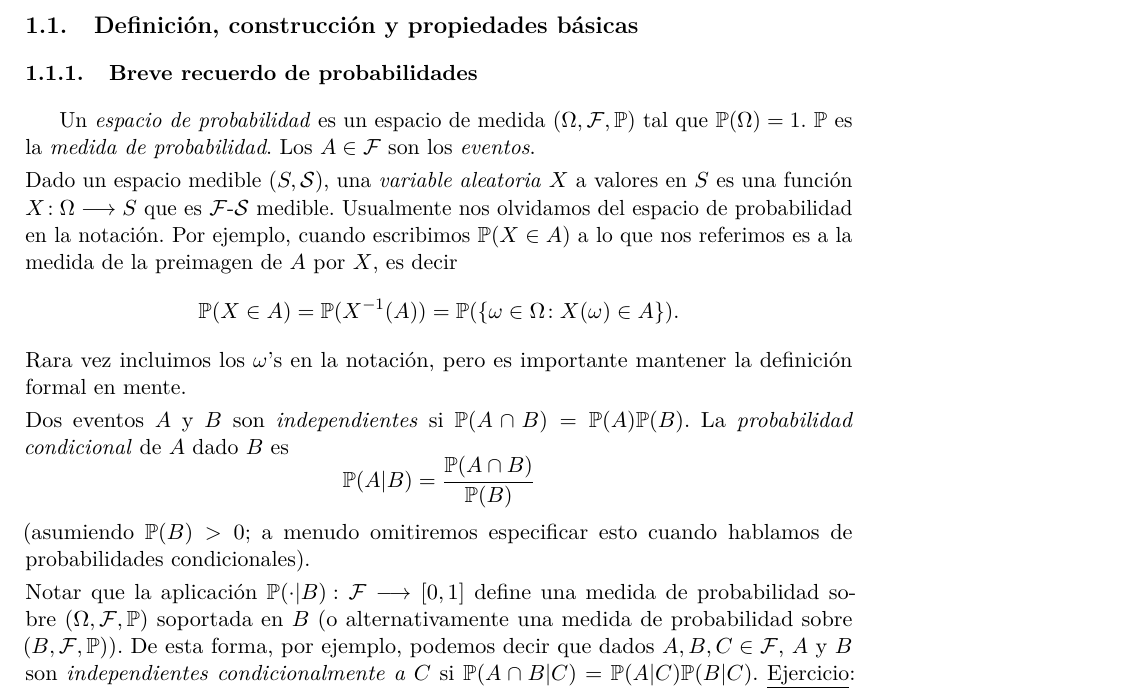
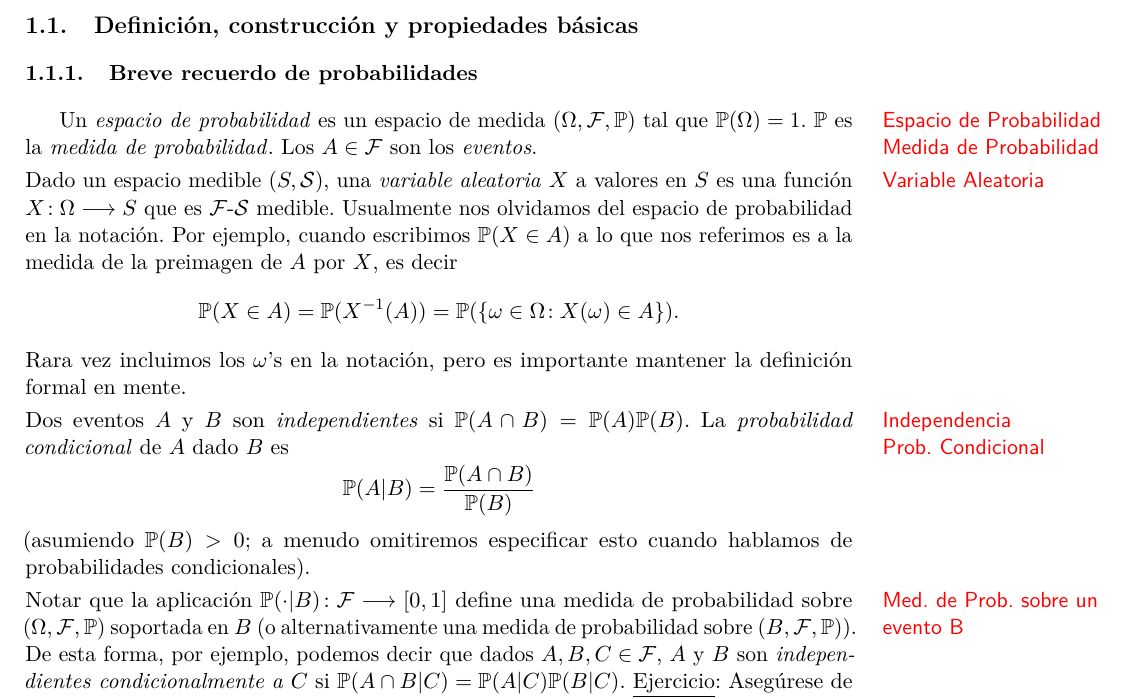
Before and after one commit to PanchitoMunoz/Apuntes-de-Markov, a LaTeX document (apuntesMarkov.tex, which reads capitulos/cadenas_de_markov.tex): part of page 2 of 19, cut so that both start at the same text. Compiled offline with pdfLaTeX.

Commit message:
Agregado notas al margen para la subsubsección "Breve recuerdo de probabilidades"

```diff
--- a/capitulos/cadenas_de_markov.tex
+++ b/capitulos/cadenas_de_markov.tex
@@ -6,21 +6,21 @@
 
 \subsubsection{Breve recuerdo de probabilidades}
 
-Un \emph{espacio de probabilidad} es un espacio de medida $(\Omega,\cf,\pp)$ tal que $\pp(\Omega)=1$.
-$\pp$ es la \emph{medida de probabilidad}.
+Un \emph{espacio de probabilidad}\marginnote{Espacio de Probabilidad} es un espacio de medida $(\Omega,\cf,\pp)$ tal que $\pp(\Omega)=1$.
+$\pp$ es la \emph{medida de probabilidad}\marginnote{Medida de Probabilidad}.
 Los $A\in\cf$ son los \emph{eventos}.
 \lsep
-Dado un espacio medible $(S,\cs)$, una \emph{variable aleatoria} $X$ a valores en $S$ es una función $X\!:\Omega\longrightarrow S$ que es $\cf$-$\cs$ medible.
+Dado un espacio medible $(S,\cs)$, una \emph{variable aleatoria}\marginnote{Variable Aleatoria} $X$ a valores en $S$ es una función $X\!:\Omega\longrightarrow S$ que es $\cf$-$\cs$ medible.
 Usualmente nos olvidamos del espacio de probabilidad en la notación.
 Por ejemplo, cuando escribimos $\pp(X\in A)$ a lo que nos referimos es a la medida de la preimagen de $A$ por $X$, es decir
 \[\pp(X\in A)=\pp(X^{-1}(A))=\pp(\{\omega\in \Omega\!:X(\omega)\in A\}).\]
 Rara vez incluimos los $\omega$'s en la notación, pero es importante mantener la definición formal en mente.
-\lsep Dos eventos $A$ y $B$ son \emph{independientes} si $\pp(A\cap B)=\pp(A)\pp(B)$.
-La \emph{probabilidad condicional} de $A$ dado $B$ es
+\lsep Dos eventos $A$ y $B$ son \emph{independientes}\marginnote{Independencia} si $\pp(A\cap B)=\pp(A)\pp(B)$.
+La \emph{probabilidad condicional}\marginnote{Prob. Condicional} de $A$ dado $B$ es
 \[\pp(A|B)=\frac{\pp(A\cap B)}{\pp(B)}\]
 (asumiendo $\pp(B)>0$; a menudo omitiremos especificar esto cuando hablamos de probabilidades condicionales).
 \lsep
-Notar que la aplicación $\pp(\cdot|B)\!:\cf\longrightarrow[0,1]$ define una medida de probabilidad sobre $(\Omega,\cf,\pp)$ soportada en $B$ (o alternativamente una medida de probabilidad sobre $(B,\cf,\pp)$).
+Notar que la aplicación $\pp(\cdot|B)\!:\cf\longrightarrow[0,1]$ define una medida de probabilidad\marginnote{Med. de Prob. sobre un evento B} sobre $(\Omega,\cf,\pp)$ soportada en $B$ (o alternativamente una medida de probabilidad sobre $(B,\cf,\pp)$).
 De esta forma, por ejemplo, podemos decir que dados $A,B,C\in\cf$, $A$ y $B$ son \emph{independientes condicionalmente a $C$} si $\pp(A\cap B|C)=\pp(A|C)\pp(B|C)$.
 \uexer: Asegúrese de que comprende el contenido de la última frase.
 
```
